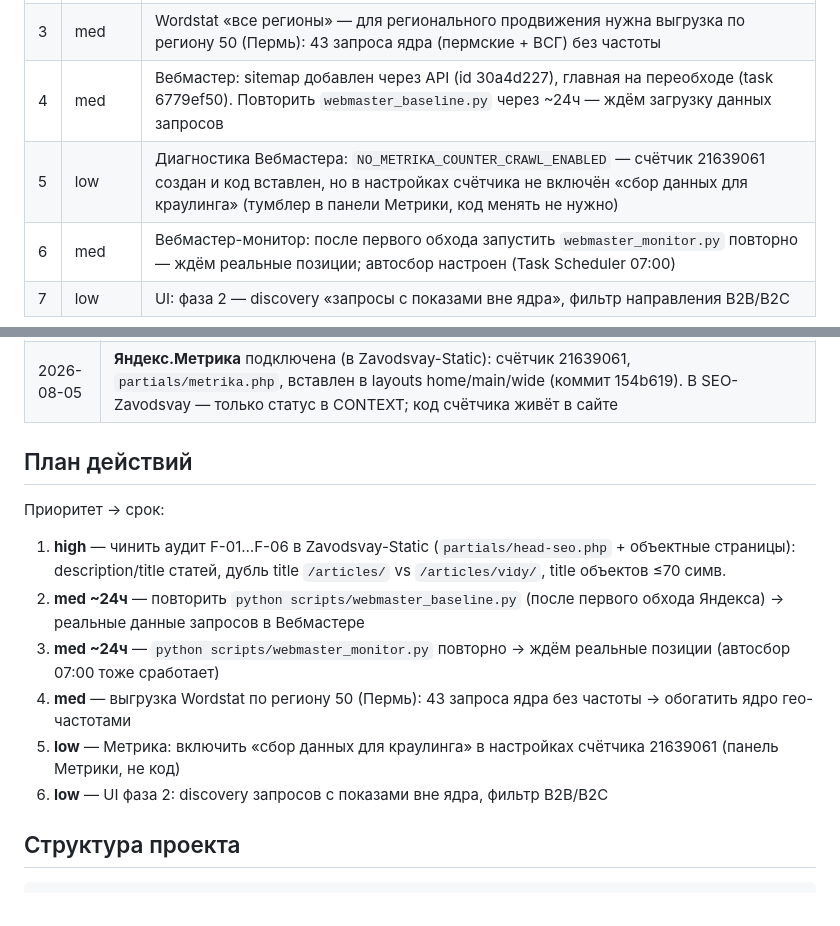
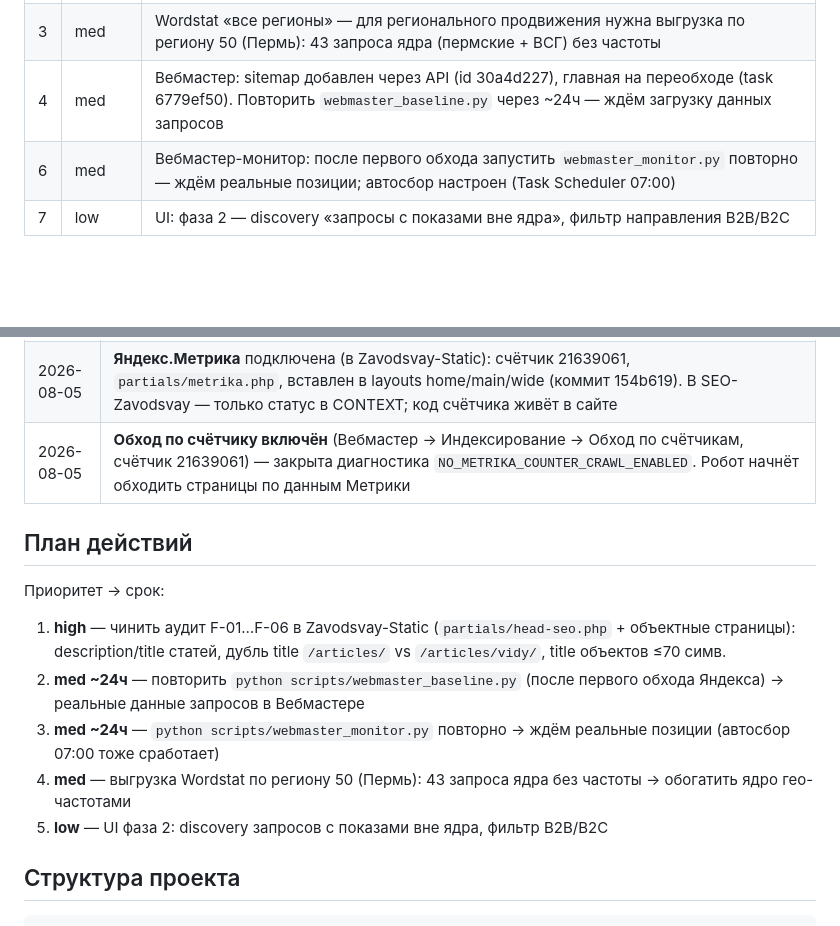
Before and after one commit to AlexanderKuzikov/SEO-Zavodsvay, a Markdown page: docs/CONTEXT.md, 2 parts joined by grey strips. Drawn GitHub-style; blank space fills up the shorter version.

````diff
--- a/docs/CONTEXT.md
+++ b/docs/CONTEXT.md
@@ -22,7 +22,6 @@
 | 1 | high | Аудит зафиксирован: `audits/seo-2026-08-05.json` (F-01 28/29 статей без description, F-02 дубль title, F-03 title объектов 30–137 симв., F-04 `&quot;` в title, F-05 короткие title статей, F-06 crawl-delay 5.0). Чинить в Zavodsvay-Static: description/title в `partials/head-seo.php` + объектные страницы |
 | 3 | med | Wordstat «все регионы» — для регионального продвижения нужна выгрузка по региону 50 (Пермь): 43 запроса ядра (пермские + ВСГ) без частоты |
 | 4 | med | Вебмастер: sitemap добавлен через API (id 30a4d227), главная на переобходе (task 6779ef50). Повторить `webmaster_baseline.py` через ~24ч — ждём загрузку данных запросов |
-| 5 | low | Диагностика Вебмастера: `NO_METRIKA_COUNTER_CRAWL_ENABLED` — счётчик 21639061 создан и код вставлен, но в настройках счётчика не включён «сбор данных для краулинга» (тумблер в панели Метрики, код менять не нужно) |
 | 6 | med | Вебмастер-монитор: после первого обхода запустить `webmaster_monitor.py` повторно — ждём реальные позиции; автосбор настроен (Task Scheduler 07:00) |
 | 7 | low | UI: фаза 2 — discovery «запросы с показами вне ядра», фильтр направления B2B/B2C |
 
@@ -41,6 +40,7 @@
 | 2026-08-05 | **Финал UI (закрыл итерации по цвету)**: тёмные темы dark/terminal **удалены** (остались Светлая + Штиль; залипший `data-theme` в localStorage больше ни на что не влияет — стилей нет). Цвета типов зафиксированы: комм. `#1e3a8a` (хардкод, НЕ менять), инфо `#065f46`, лок. `#9a3412` (токены `--type-*`). Приоритет — только в tooltip, без opacity/веса. Колонка «Запрос» — 24% ширины, текст в одну строку (nowrap+ellipsis). Шрифт таблицы 14px, позиции 16px. ADR-004 |
 | 2026-08-05 | Фейковые тестовые данные из `data/webmaster/data.json` удалены — файл пересоздан чисто из ядра (174 запроса, пустые срезы, статус no-data). Реальные данные появятся после первого обхода Яндекса; коллектор аккумулирует историю начиная с первого прогона с данными |
 | 2026-08-05 | **Яндекс.Метрика** подключена (в Zavodsvay-Static): счётчик 21639061, `partials/metrika.php`, вставлен в layouts home/main/wide (коммит 154b619). В SEO-Zavodsvay — только статус в CONTEXT; код счётчика живёт в сайте |
+| 2026-08-05 | **Обход по счётчику включён** (Вебмастер → Индексирование → Обход по счётчикам, счётчик 21639061) — закрыта диагностика `NO_METRIKA_COUNTER_CRAWL_ENABLED`. Робот начнёт обходить страницы по данным Метрики |
 
 ## План действий
 Приоритет → срок:
@@ -48,8 +48,7 @@
 2. **med ~24ч** — повторить `python scripts/webmaster_baseline.py` (после первого обхода Яндекса) → реальные данные запросов в Вебмастере
 3. **med ~24ч** — `python scripts/webmaster_monitor.py` повторно → ждём реальные позиции (автосбор 07:00 тоже сработает)
 4. **med** — выгрузка Wordstat по региону 50 (Пермь): 43 запроса ядра без частоты → обогатить ядро гео-частотами
-5. **low** — Метрика: включить «сбор данных для краулинга» в настройках счётчика 21639061 (панель Метрики, не код)
-6. **low** — UI фаза 2: discovery запросов с показами вне ядра, фильтр B2B/B2C
+5. **low** — UI фаза 2: discovery запросов с показами вне ядра, фильтр B2B/B2C
 
 ## Структура проекта
 ```
````
